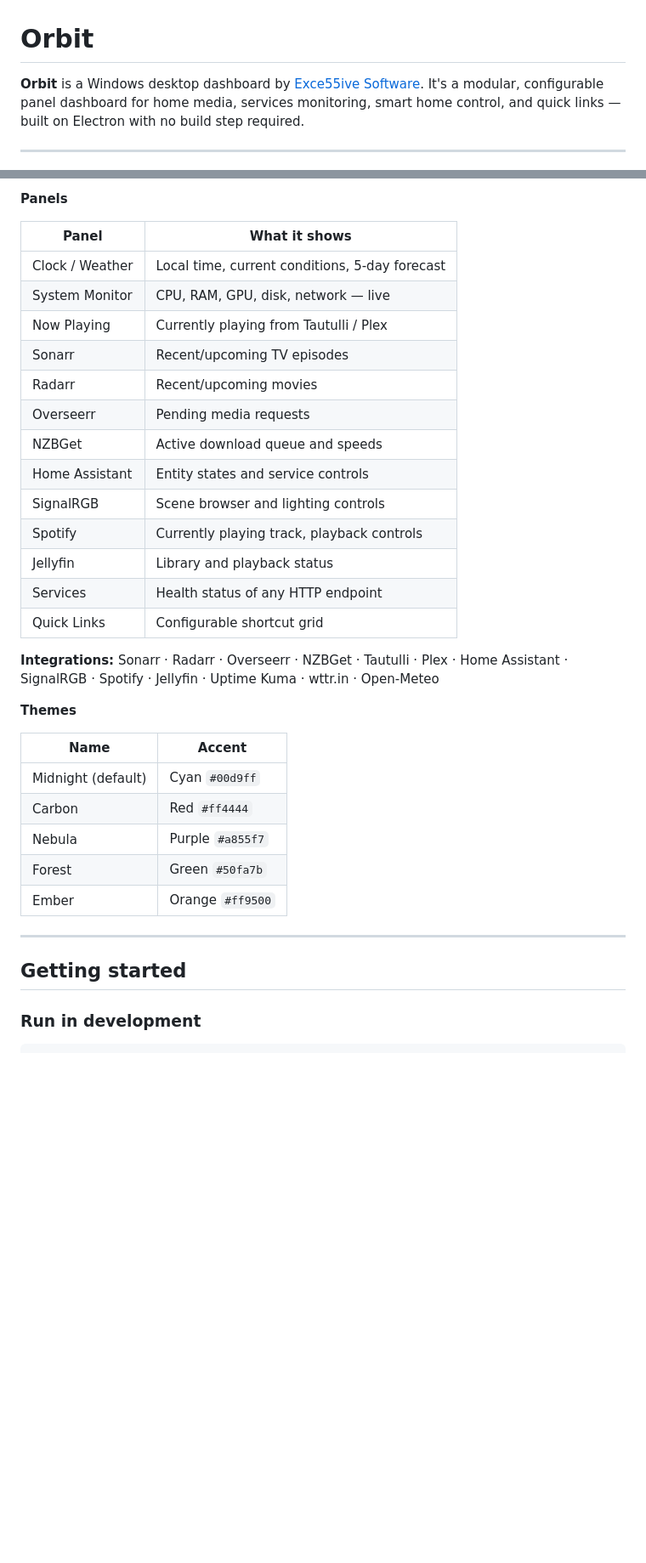
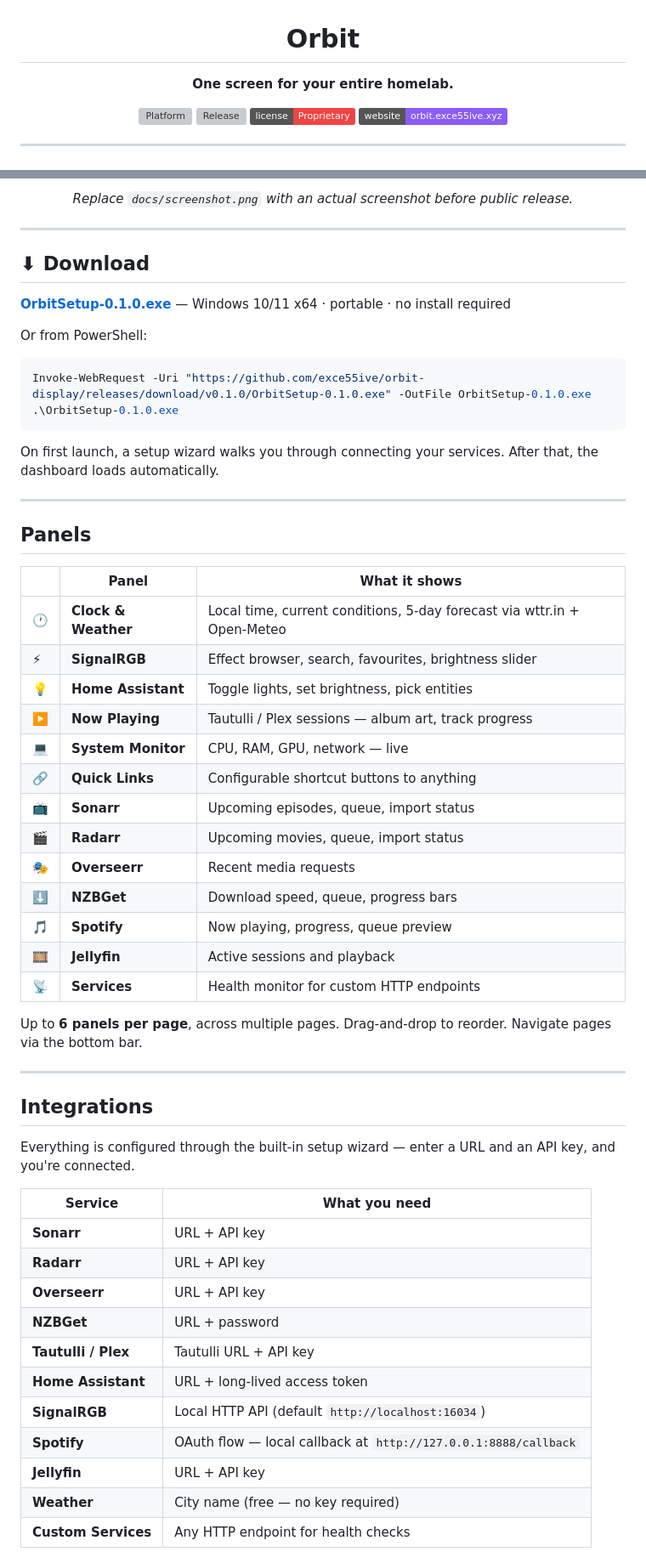
Before and after one commit to exce55ive/orbit-display, a Markdown page: README.md, 2 parts joined by grey strips. Shown at 85% size. GitHub-like rendering; badges without logos; blank space fills up the shorter version; grey boxes are pictures that could not be loaded.

Commit message:
docs: professional README rewrite — panels, architecture, install guide

````diff
--- a/README.md
+++ b/README.md
@@ -1,6 +3,13 @@
 # Orbit
 
-**Orbit** is a Windows desktop dashboard by [Exce55ive Software](https://github.com/exce55ive). It's a modular, configurable panel dashboard for home media, services monitoring, smart home control, and quick links — built on Electron with no build step required.
+**One screen for your entire homelab.**
+
+[![Platform](https://img.shields.io/badge/platform-Windows%2010%2F11%20x64-0078D4?logo=windows&logoColor=white)](https://github.com/exce55ive/orbit-display/releases)
+[![Release](https://img.shields.io/github/v/release/exce55ive/orbit-display?label=release&color=00d9ff)](https://github.com/exce55ive/orbit-display/releases/latest)
+[![License](https://img.shields.io/badge/license-Proprietary-ef4444)](LICENSE.md)
+[![Website](https://img.shields.io/badge/website-orbit.exce55ive.xyz-8b5cf6)](https://orbit.exce55ive.xyz)
+
+</div>
 
 ---
 
@@ -16,36 +25,62 @@ Orbit displays a grid of live panels on your desktop. Each panel talks to a serv
 
-**Panels**
+*Replace `docs/screenshot.png` with an actual screenshot before public release.*
 
-| Panel | What it shows |
-|---|---|
-| Clock / Weather | Local time, current conditions, 5-day forecast |
-| System Monitor | CPU, RAM, GPU, disk, network — live |
-| Now Playing | Currently playing from Tautulli / Plex |
-| Sonarr | Recent/upcoming TV episodes |
-| Radarr | Recent/upcoming movies |
-| Overseerr | Pending media requests |
-| NZBGet | Active download queue and speeds |
-| Home Assistant | Entity states and service controls |
-| SignalRGB | Scene browser and lighting controls |
-| Spotify | Currently playing track, playback controls |
-| Jellyfin | Library and playback status |
-| Services | Health status of any HTTP endpoint |
-| Quick Links | Configurable shortcut grid |
-
-**Integrations:** Sonarr · Radarr · Overseerr · NZBGet · Tautulli · Plex · Home Assistant · SignalRGB · Spotify · Jellyfin · Uptime Kuma · wttr.in · Open-Meteo
-
-**Themes**
-
-| Name | Accent |
-|---|---|
-| Midnight (default) | Cyan `#00d9ff` |
-| Carbon | Red `#ff4444` |
-| Nebula | Purple `#a855f7` |
-| Forest | Green `#50fa7b` |
-| Ember | Orange `#ff9500` |
+</div>
 
 ---
 
-## Getting started
+## ⬇ Download
 
-### Run in development
+**[OrbitSetup‑0.1.0.exe](https://github.com/exce55ive/orbit-display/releases/download/v0.1.0/OrbitSetup-0.1.0.exe)** — Windows 10/11 x64 · portable · no install required
+
+Or from PowerShell:
+
+```powershell
+Invoke-WebRequest -Uri "https://github.com/exce55ive/orbit-display/releases/download/v0.1.0/OrbitSetup-0.1.0.exe" -OutFile OrbitSetup-0.1.0.exe
+.\OrbitSetup-0.1.0.exe
+```
+
+On first launch, a setup wizard walks you through connecting your services. After that, the dashboard loads automatically.
+
+---
+
+## Panels
+
+| | Panel | What it shows |
+|---|---|---|
+| 🕐 | **Clock & Weather** | Local time, current conditions, 5‑day forecast via wttr.in + Open‑Meteo |
+| ⚡ | **SignalRGB** | Effect browser, search, favourites, brightness slider |
+| 💡 | **Home Assistant** | Toggle lights, set brightness, pick entities |
+| ▶️ | **Now Playing** | Tautulli / Plex sessions — album art, track progress |
+| 💻 | **System Monitor** | CPU, RAM, GPU, network — live |
+| 🔗 | **Quick Links** | Configurable shortcut buttons to anything |
+| 📺 | **Sonarr** | Upcoming episodes, queue, import status |
+| 🎬 | **Radarr** | Upcoming movies, queue, import status |
+| 🎭 | **Overseerr** | Recent media requests |
+| ⬇️ | **NZBGet** | Download speed, queue, progress bars |
+| 🎵 | **Spotify** | Now playing, progress, queue preview |
+| 🎞️ | **Jellyfin** | Active sessions and playback |
+| 📡 | **Services** | Health monitor for custom HTTP endpoints |
+
+Up to **6 panels per page**, across multiple pages. Drag‑and‑drop to reorder. Navigate pages via the bottom bar.
+
+---
+
+## Integrations
+
+Everything is configured through the built‑in setup wizard — enter a URL and an API key, and you're connected.
+
+| Service | What you need |
+|---|---|
+| **Sonarr** | URL + API key |
+| **Radarr** | URL + API key |
+| **Overseerr** | URL + API key |
+| **NZBGet** | URL + password |
+| **Tautulli / Plex** | Tautulli URL + API key |
+| **Home Assistant** | URL + long‑lived access token |
+| **SignalRGB** | Local HTTP API (default `http://localhost:16034`) |
+| **Spotify** | OAuth flow — local callback at `http://127.0.0.1:8888/callback` |
+| **Jellyfin** | URL + API key |
+| **Weather** | City name (free — no key required) |
+| **Custom Services** | Any HTTP endpoint for health checks |
+
````
Also changed, not shown: other parts of README.md (+69 -33 lines).
